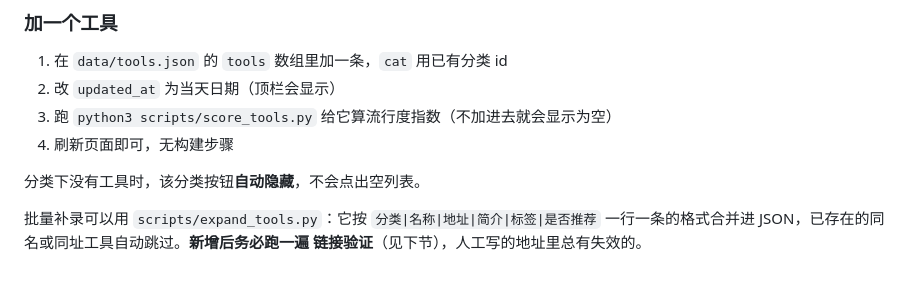
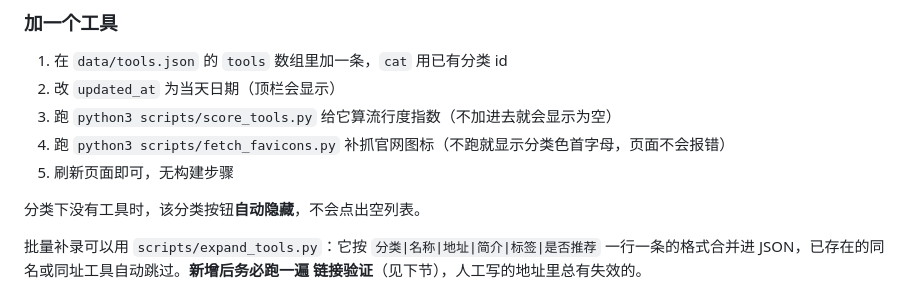
Before and after one commit to rayassassin/ai-radix, a Markdown page: README.md, the part around one of its changes. Drawn GitHub-style.

```diff
--- a/README.md
+++ b/README.md
@@ -373,7 +379,8 @@ python3 scripts/score_tools.py
 1. 在 `data/tools.json` 的 `tools` 数组里加一条，`cat` 用已有分类 id
 2. 改 `updated_at` 为当天日期（顶栏会显示）
 3. 跑 `python3 scripts/score_tools.py` 给它算流行度指数（不加进去就会显示为空）
-4. 刷新页面即可，无构建步骤
+4. 跑 `python3 scripts/fetch_favicons.py` 补抓官网图标（不跑就显示分类色首字母，页面不会报错）
+5. 刷新页面即可，无构建步骤
 
 分类下没有工具时，该分类按钮**自动隐藏**，不会点出空列表。
 
```
Also changed, not shown: other parts of README.md (+42 -0 lines).
